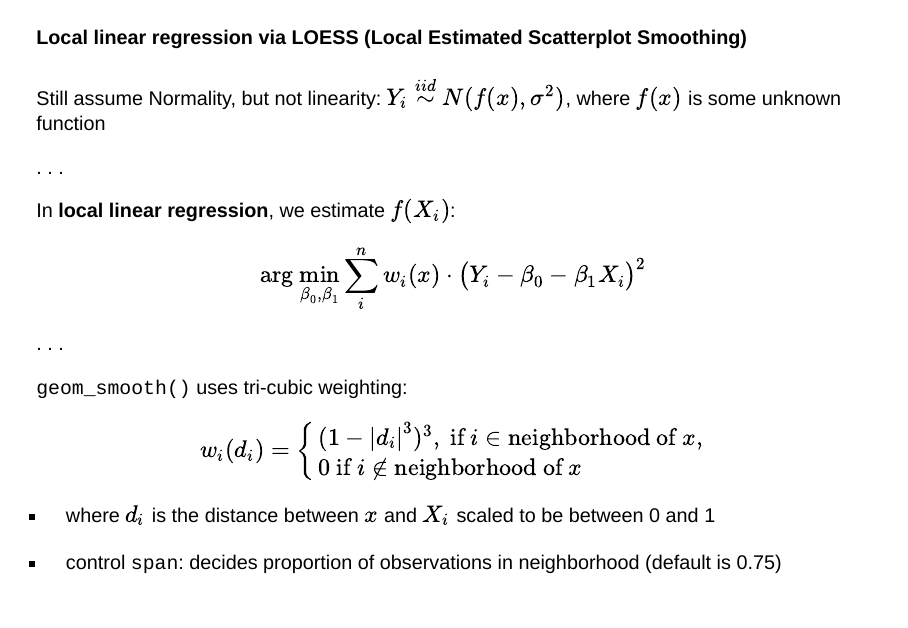
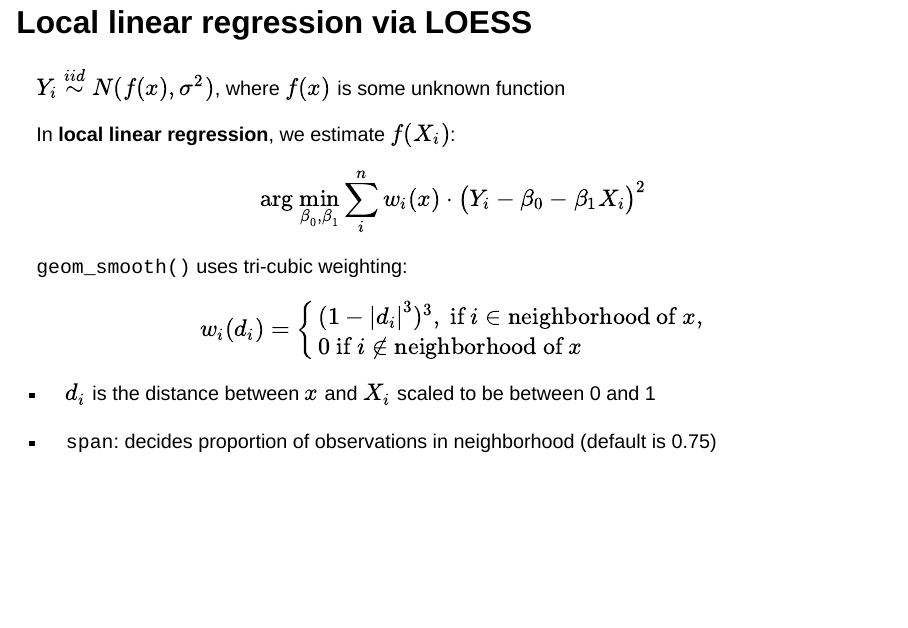
Before and after one commit to ryurko/mads-36613-fall24, a Quarto document (lectures/05-2dquant.qmd): page 10 of 26 before the commit and page 10 of 25 after it. Rendered offline with R 4.5, knitr and Pandoc in place of Quarto, with nearby package versions; drawn as Slidy slides in place of the format the file asks for; some code elsewhere in the file could not run offline.

Commit message:
update lec5 slides

```diff
--- a/lectures/05-2dquant.qmd
+++ b/lectures/05-2dquant.qmd
@@ -170,9 +170,9 @@ tibble(fits = fitted(lin_reg), residuals = residuals(lin_reg)) |>
 
 ---
 
-#### Local linear regression via LOESS (Local Estimated Scatterplot Smoothing)
+## Local linear regression via LOESS
 
-Still assume Normality, but not linearity: $Y_i \overset{iid}{\sim} N(f(x), \sigma^2)$, where $f(x)$ is some unknown function
+$Y_i \overset{iid}{\sim} N(f(x), \sigma^2)$, where $f(x)$ is some unknown function
 
 . . .
 
@@ -187,9 +187,9 @@ $$\text{arg }\underset{\beta_0, \beta_1}{\text{min}} \sum_i^n w_i(x) \cdot \big(
 $$w_i(d_i) = \begin{cases} (1 - |d_i|^3)^3, \text{ if } i \in \text{neighborhood of  } x, \\
 0 \text{ if } i \notin \text{neighborhood of  } x \end{cases}$$
 
-  - where $d_i$ is the distance between $x$ and $X_i$ scaled to be between 0 and 1
+  - $d_i$ is the distance between $x$ and $X_i$ scaled to be between 0 and 1
 
-  - control `span`: decides proportion of observations in neighborhood (default is 0.75)
+  - `span`: decides proportion of observations in neighborhood (default is 0.75)
 
 ---
 
```
